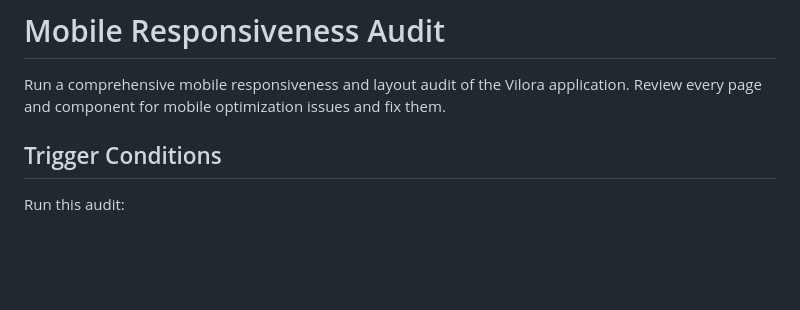
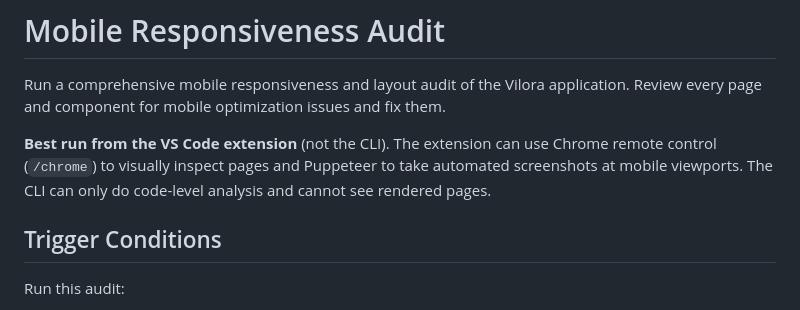
Before and after one commit to Ox805/vilora, a Markdown page: .claude/commands/mobile-audit.md, the part around the change. Drawn GitHub-style; blank space fills up the shorter version.

Commit message:
Add note that mobile audit should be run from VS Code extension

```diff
--- a/.claude/commands/mobile-audit.md
+++ b/.claude/commands/mobile-audit.md
@@ -1,6 +1,8 @@
 # Mobile Responsiveness Audit
 
 Run a comprehensive mobile responsiveness and layout audit of the Vilora application. Review every page and component for mobile optimization issues and fix them.
+
+**Best run from the VS Code extension** (not the CLI). The extension can use Chrome remote control (`/chrome`) to visually inspect pages and Puppeteer to take automated screenshots at mobile viewports. The CLI can only do code-level analysis and cannot see rendered pages.
 
 ## Trigger Conditions
 
```
